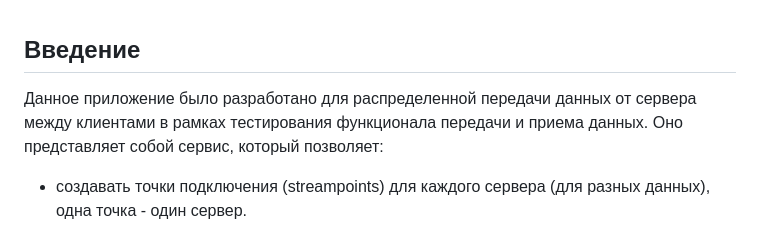
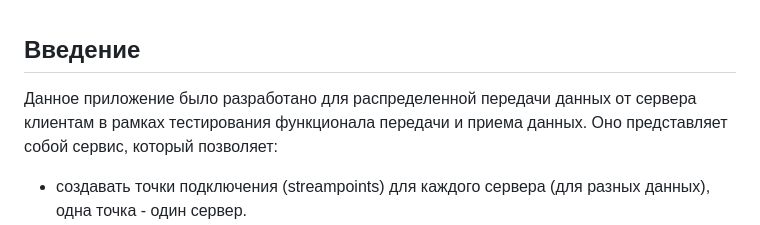
Before and after one commit to ichobotov/example_scripts, a Markdown page: StreamCaster_app/readme.md, the part around the change. Drawn GitHub-style.

```diff
--- a/StreamCaster_app/readme.md
+++ b/StreamCaster_app/readme.md
@@ -1,5 +1,5 @@
 ## Введение
-Данное приложение было разработано для распределенной передачи данных от сервера между клиентами в рамках тестирования функционала передачи и приема данных.
+Данное приложение было разработано для распределенной передачи данных от сервера клиентам в рамках тестирования функционала передачи и приема данных.
 Оно представляет собой сервис, который позволяет:
 - создавать точки подключения (streampoints) для каждого сервера (для разных данных), одна точка - один сервер.
 - создавать пользователей, при этом можно явным образом указать, к каким точкам имеет доступ данный пользователь, по умолчанию - ко всем точкам.
```
